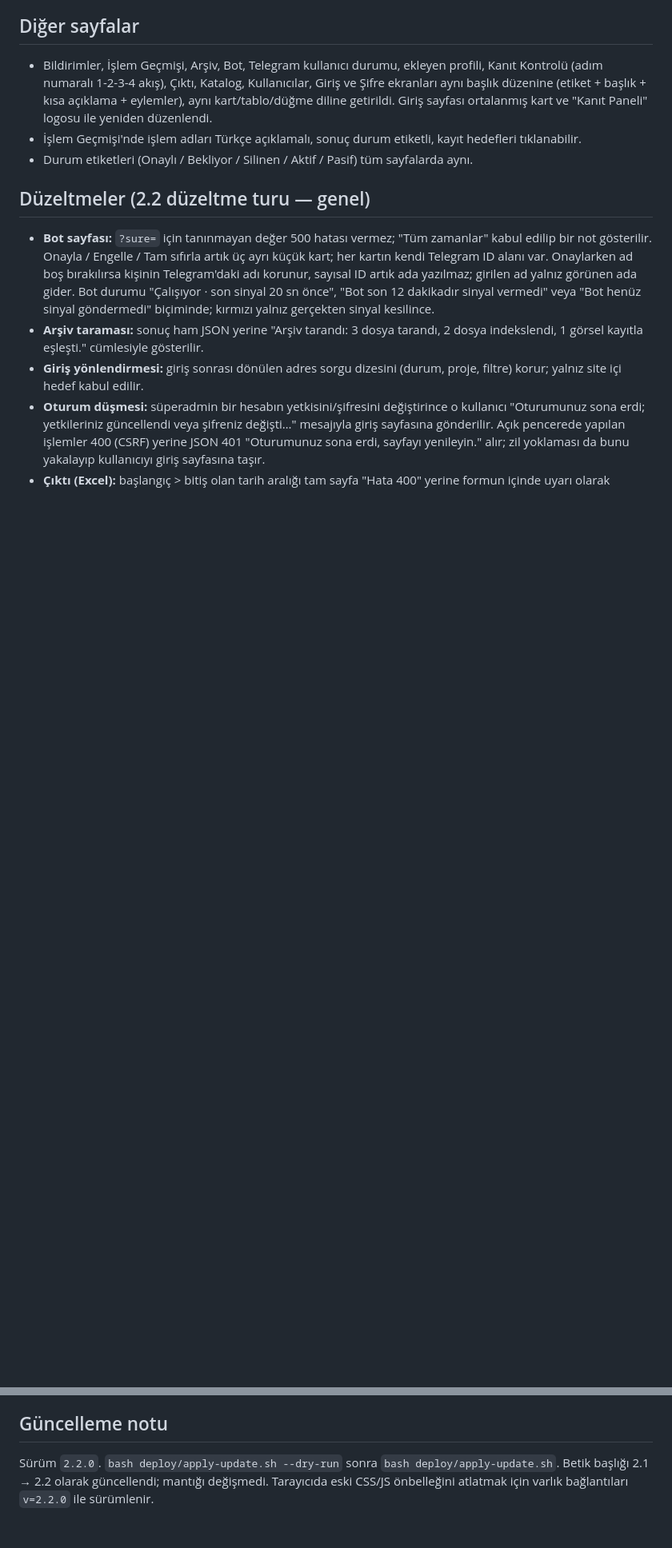
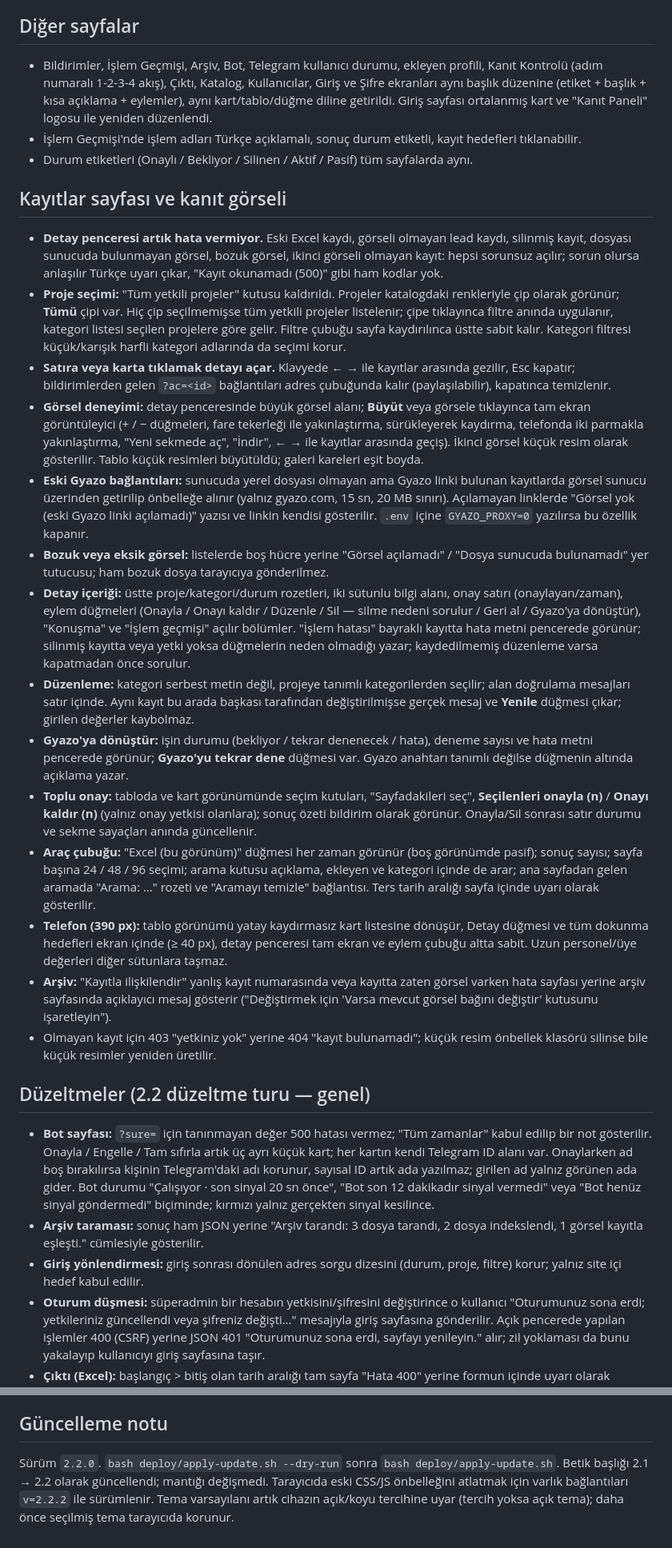
Before and after one commit to it-cladue/kote, a Markdown page: sunucu/DEGISIKLIKLER_v2.2.md, 2 parts joined by grey strips. Shown at 80% size. GitHub-like rendering; blank space fills up the shorter version.

Commit message:
DEGISIKLIKLER_v2.2: Kayitlar sayfasi ve kanit gorseli bolumu, tema/surum notu
Co-Authored-By: Claude Fable 5.1 <noreply@anthropic.com>
Claude-Session: https://claude.ai/code/session_012TJSjthyvGNbjYJ1YNUa7F

```diff
--- a/sunucu/DEGISIKLIKLER_v2.2.md
+++ b/sunucu/DEGISIKLIKLER_v2.2.md
@@ -51,6 +51,23 @@ cd /opt/kanit-paneli && KANIT_PW=telecc123 .venv/bin/python -m app.cli sifre-sif
 - İşlem Geçmişi'nde işlem adları Türkçe açıklamalı, sonuç durum etiketli, kayıt hedefleri tıklanabilir.
 - Durum etiketleri (Onaylı / Bekliyor / Silinen / Aktif / Pasif) tüm sayfalarda aynı.
 
+## Kayıtlar sayfası ve kanıt görseli
+
+- **Detay penceresi artık hata vermiyor.** Eski Excel kaydı, görseli olmayan lead kaydı, silinmiş kayıt, dosyası sunucuda bulunmayan görsel, bozuk görsel, ikinci görseli olmayan kayıt: hepsi sorunsuz açılır; sorun olursa anlaşılır Türkçe uyarı çıkar, "Kayıt okunamadı (500)" gibi ham kodlar yok.
+- **Proje seçimi:** "Tüm yetkili projeler" kutusu kaldırıldı. Projeler katalogdaki renkleriyle çip olarak görünür; **Tümü** çipi var. Hiç çip seçilmemişse tüm yetkili projeler listelenir; çipe tıklayınca filtre anında uygulanır, kategori listesi seçilen projelere göre gelir. Filtre çubuğu sayfa kaydırılınca üstte sabit kalır. Kategori filtresi küçük/karışık harfli kategori adlarında da seçimi korur.
+- **Satıra veya karta tıklamak detayı açar.** Klavyede ← → ile kayıtlar arasında gezilir, Esc kapatır; bildirimlerden gelen `?ac=<id>` bağlantıları adres çubuğunda kalır (paylaşılabilir), kapatınca temizlenir.
+- **Görsel deneyimi:** detay penceresinde büyük görsel alanı; **Büyüt** veya görsele tıklayınca tam ekran görüntüleyici (+ / − düğmeleri, fare tekerleği ile yakınlaştırma, sürükleyerek kaydırma, telefonda iki parmakla yakınlaştırma, "Yeni sekmede aç", "İndir", ← → ile kayıtlar arasında geçiş). İkinci görsel küçük resim olarak gösterilir. Tablo küçük resimleri büyütüldü; galeri kareleri eşit boyda.
+- **Eski Gyazo bağlantıları:** sunucuda yerel dosyası olmayan ama Gyazo linki bulunan kayıtlarda görsel sunucu üzerinden getirilip önbelleğe alınır (yalnız gyazo.com, 15 sn, 20 MB sınırı). Açılamayan linklerde "Görsel yok (eski Gyazo linki açılamadı)" yazısı ve linkin kendisi gösterilir. `.env` içine `GYAZO_PROXY=0` yazılırsa bu özellik kapanır.
+- **Bozuk veya eksik görsel:** listelerde boş hücre yerine "Görsel açılamadı" / "Dosya sunucuda bulunamadı" yer tutucusu; ham bozuk dosya tarayıcıya gönderilmez.
+- **Detay içeriği:** üstte proje/kategori/durum rozetleri, iki sütunlu bilgi alanı, onay satırı (onaylayan/zaman), eylem düğmeleri (Onayla / Onayı kaldır / Düzenle / Sil — silme nedeni sorulur / Geri al / Gyazo'ya dönüştür), "Konuşma" ve "İşlem geçmişi" açılır bölümler. "İşlem hatası" bayraklı kayıtta hata metni pencerede görünür; silinmiş kayıtta veya yetki yoksa düğmelerin neden olmadığı yazar; kaydedilmemiş düzenleme varsa kapatmadan önce sorulur.
+- **Düzenleme:** kategori serbest metin değil, projeye tanımlı kategorilerden seçilir; alan doğrulama mesajları satır içinde. Aynı kayıt bu arada başkası tarafından değiştirilmişse gerçek mesaj ve **Yenile** düğmesi çıkar; girilen değerler kaybolmaz.
+- **Gyazo'ya dönüştür:** işin durumu (bekliyor / tekrar denenecek / hata), deneme sayısı ve hata metni pencerede görünür; **Gyazo'yu tekrar dene** düğmesi var. Gyazo anahtarı tanımlı değilse düğmenin altında açıklama yazar.
+- **Toplu onay:** tabloda ve kart görünümünde seçim kutuları, "Sayfadakileri seç", **Seçilenleri onayla (n)** / **Onayı kaldır (n)** (yalnız onay yetkisi olanlara); sonuç özeti bildirim olarak görünür. Onayla/Sil sonrası satır durumu ve sekme sayaçları anında güncellenir.
+- **Araç çubuğu:** "Excel (bu görünüm)" düğmesi her zaman görünür (boş görünümde pasif); sonuç sayısı; sayfa başına 24 / 48 / 96 seçimi; arama kutusu açıklama, ekleyen ve kategori içinde de arar; ana sayfadan gelen aramada "Arama: …" rozeti ve "Aramayı temizle" bağlantısı. Ters tarih aralığı sayfa içinde uyarı olarak gösterilir.
+- **Telefon (390 px):** tablo görünümü yatay kaydırmasız kart listesine dönüşür, Detay düğmesi ve tüm dokunma hedefleri ekran içinde (≥ 40 px), detay penceresi tam ekran ve eylem çubuğu altta sabit. Uzun personel/üye değerleri diğer sütunlara taşmaz.
+- **Arşiv:** "Kayıtla ilişkilendir" yanlış kayıt numarasında veya kayıtta zaten görsel varken hata sayfası yerine arşiv sayfasında açıklayıcı mesaj gösterir ("Değiştirmek için 'Varsa mevcut görsel bağını değiştir' kutusunu işaretleyin").
+- Olmayan kayıt için 403 "yetkiniz yok" yerine 404 "kayıt bulunamadı"; küçük resim önbellek klasörü silinse bile küçük resimler yeniden üretilir.
+
 ## Düzeltmeler (2.2 düzeltme turu — genel)
 
 - **Bot sayfası:** `?sure=` için tanınmayan değer 500 hatası vermez; "Tüm zamanlar" kabul edilip bir not gösterilir. Onayla / Engelle / Tam sıfırla artık üç ayrı küçük kart; her kartın kendi Telegram ID alanı var. Onaylarken ad boş bırakılırsa kişinin Telegram'daki adı korunur, sayısal ID artık ada yazılmaz; girilen ad yalnız görünen ada gider. Bot durumu "Çalışıyor · son sinyal 20 sn önce", "Bot son 12 dakikadır sinyal vermedi" veya "Bot henüz sinyal göndermedi" biçiminde; kırmızı yalnız gerçekten sinyal kesilince.
@@ -68,4 +85,4 @@ cd /opt/kanit-paneli && KANIT_PW=telecc123 .venv/bin/python -m app.cli sifre-sif
 
 ## Güncelleme notu
 
-Sürüm `2.2.0`. `bash deploy/apply-update.sh --dry-run` sonra `bash deploy/apply-update.sh`. Betik başlığı 2.1 → 2.2 olarak güncellendi; mantığı değişmedi. Tarayıcıda eski CSS/JS önbelleğini atlatmak için varlık bağlantıları `v=2.2.0` ile sürümlenir.
+Sürüm `2.2.0`. `bash deploy/apply-update.sh --dry-run` sonra `bash deploy/apply-update.sh`. Betik başlığı 2.1 → 2.2 olarak güncellendi; mantığı değişmedi. Tarayıcıda eski CSS/JS önbelleğini atlatmak için varlık bağlantıları `v=2.2.2` ile sürümlenir. Tema varsayılanı artık cihazın açık/koyu tercihine uyar (tercih yoksa açık tema); daha önce seçilmiş tema tarayıcıda korunur.
```
